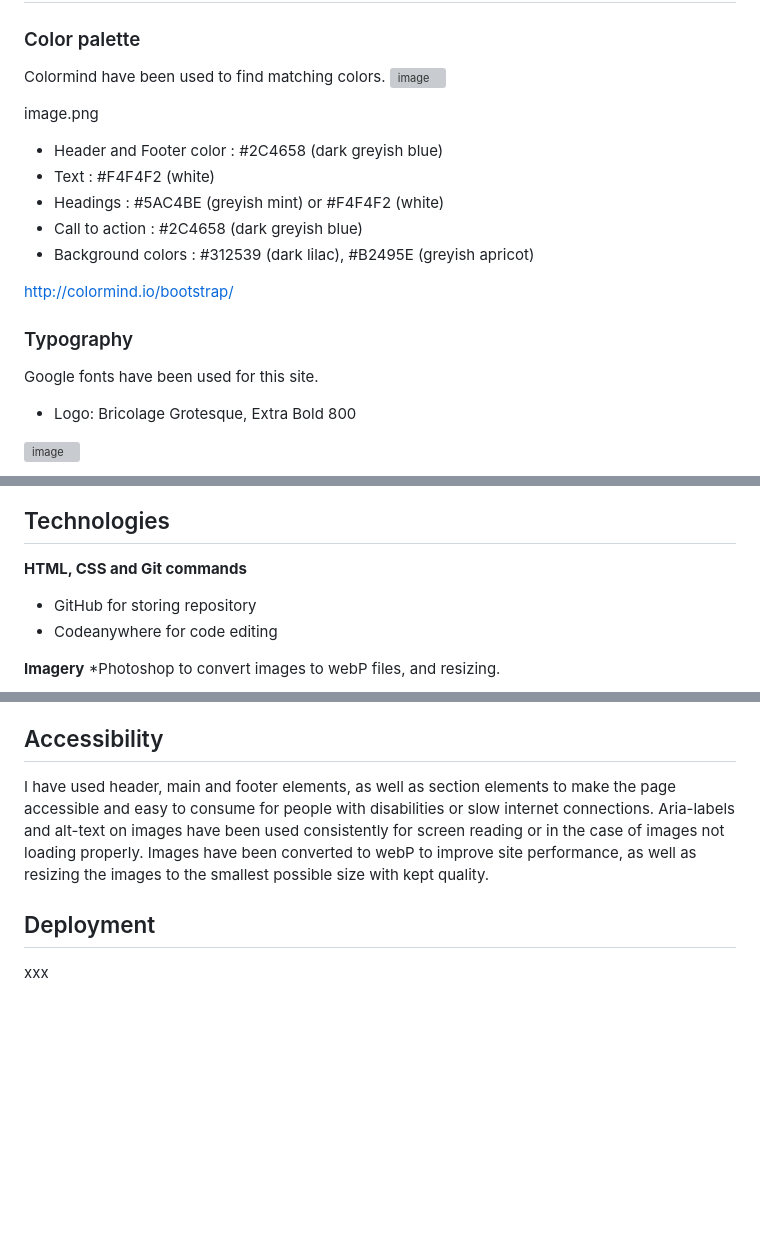
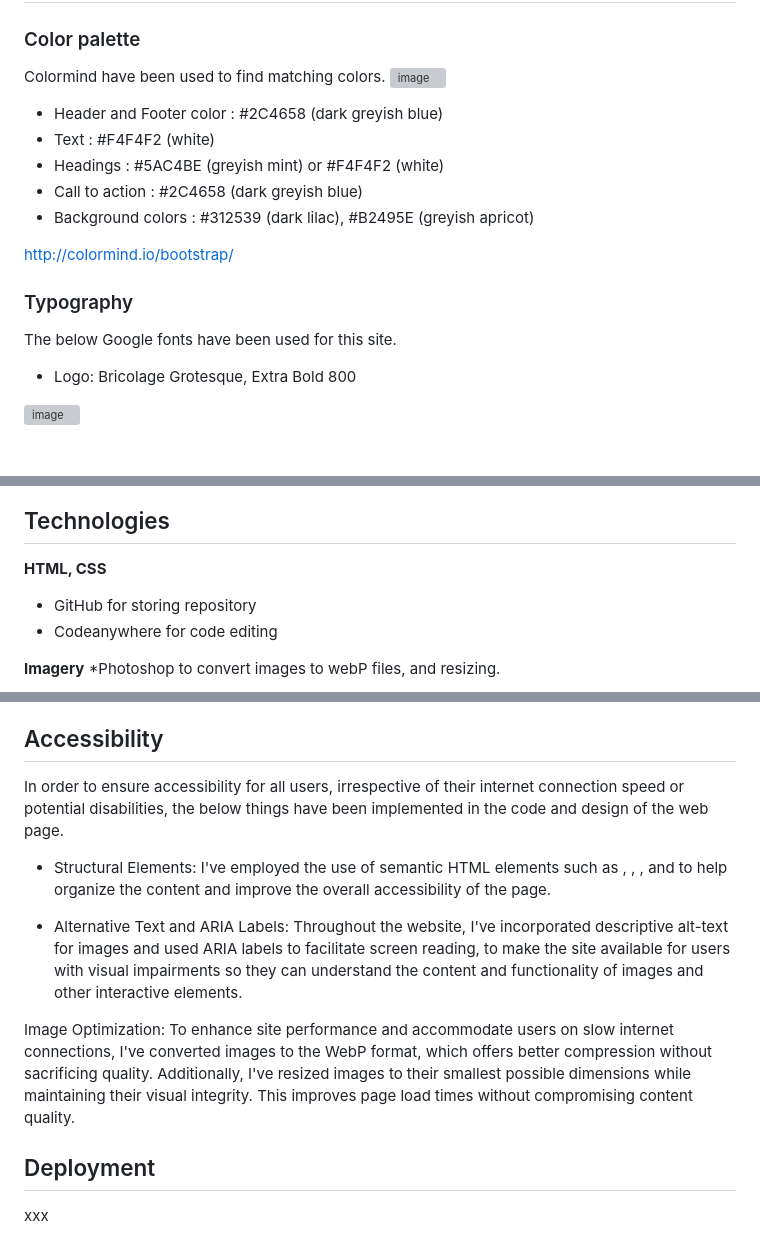
Before and after one commit to CharlottaG/Together-Cycling, a Markdown page: README.md, 3 parts joined by grey strips. Rendered like a GitHub page; blank space fills up the shorter version; grey boxes are pictures that could not be loaded.

Commit message:
Update images of the web pages and added text to the accessibility chapter in the readme file

```diff
--- a/README.md
+++ b/README.md
@@ -26,9 +26,6 @@ The primary objective is to provide regularly updated group training opportuniti
 Colormind have been used to find matching colors.
 ![image](https://github.com/CharlottaG/Together-Cycling/assets/138576943/b3ee9966-1a09-433d-b40c-bd0c5fdbed7b)
 
-
-image.png
-
 - Header and Footer color : #2C4658 (dark greyish blue)
 - Text : #F4F4F2 (white)
 - Headings :  #5AC4BE (greyish mint) or #F4F4F2 (white)
@@ -39,7 +36,7 @@ image.png
 
 ### Typography
 
-Google fonts have been used for this site.
+The below Google fonts have been used for this site.
 
 - Logo: Bricolage Grotesque, Extra Bold 800
 
@@ -120,7 +127,7 @@ The Ride with us page contains a form to sign-up for a newsletter with informati
 
 ## Technologies
 
-**HTML, CSS and Git commands**
+**HTML, CSS**
 - GitHub for storing repository
 - Codeanywhere for code editing
 
@@ -135,7 +142,13 @@ The Ride with us page contains a form to sign-up for a newsletter with informati
 
 ## Accessibility
 
-I have used header, main and footer elements, as well as section elements to make the page accessible and easy to consume for people with disabilities or slow internet connections. Aria-labels and alt-text on images have been used consistently for screen reading or in the case of images not loading properly. Images have been converted to webP to improve site performance, as well as resizing the images to the smallest possible size with kept quality.
+In order to ensure accessibility for all users, irrespective of their internet connection speed or potential disabilities, the below things have been implemented in the code and design of the web page.
+
+* Structural Elements: I've employed the use of semantic HTML elements such as <header>, <main>, <footer>, and <section> to help organize the content and improve the overall accessibility of the page.
+
+* Alternative Text and ARIA Labels: Throughout the website, I've incorporated descriptive alt-text for images and used ARIA labels to facilitate screen reading, to make the site available for users with visual impairments so they can understand the content and functionality of images and other interactive elements.
+
+Image Optimization: To enhance site performance and accommodate users on slow internet connections, I've converted images to the WebP format, which offers better compression without sacrificing quality. Additionally, I've resized images to their smallest possible dimensions while maintaining their visual integrity. This improves page load times without compromising content quality.
 
 ## Deployment
 
```
Also changed, not shown: other parts of README.md (+16 -6 lines).
